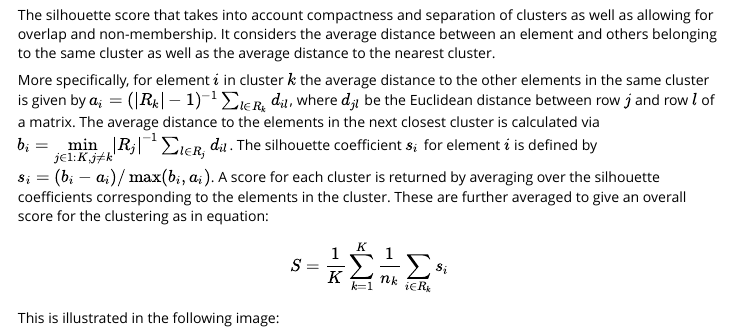
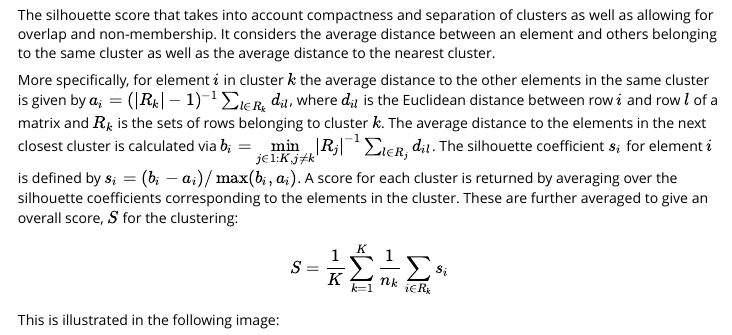
Before and after one commit to eso28599/bisilhouette, an R Markdown document (vignettes/res.Rmd): the page in a window 1100 px wide, from 1600 px down. Rendered offline with R 4.5, knitr and Pandoc, with nearby package versions.

Commit message:
fix typos in vignettes

```diff
--- a/vignettes/res.Rmd
+++ b/vignettes/res.Rmd
@@ -50,7 +50,7 @@ Note that the axes ranges are different as the bisilhouette score is not compora
 ## Silhouette score
 The silhouette score \citep{sil} that takes into account compactness and separation of clusters as well as allowing for overlap and non-membership. It considers the average distance between an element and others belonging to the same cluster as well as the average distance to the nearest cluster.
 
-More specifically, for element $i$ in cluster $k$ the average distance to the other elements in the same cluster is given by $a_{i} =(|R_k|-1)^{-1} \sum_{l \in R_k}d_{il}$, where $d_{jl}$ be the Euclidean distance between row $j$ and row $l$ of a matrix. The average distance to the elements in the next closest cluster is calculated via $b_{i} = \underset{j \in 1:K, j\neq k }{\text{min}}|R_j|^{-1}\sum_{l \in R_j}d_{il}$. The silhouette coefficient $s_{i}$ for element $i$ is defined by $s_{i} =(b_{i} - a_{i})/\operatorname{max}(b_{i},a_{i})$.  A score for each cluster is returned by averaging over the silhouette coefficients corresponding to the elements in the cluster. These are further averaged to give an overall score for the clustering as in equation:
+More specifically, for element $i$ in cluster $k$ the average distance to the other elements in the same cluster is given by $a_{i} =(|R_k|-1)^{-1} \sum_{l \in R_k}d_{il}$, where $d_{il}$ is the Euclidean distance between row $i$ and row $l$ of a matrix and $R_k$ is the sets of rows belonging to cluster $k$. The average distance to the elements in the next closest cluster is calculated via $b_{i} = \underset{j \in 1:K, j\neq k }{\text{min}}|R_j|^{-1}\sum_{l \in R_j}d_{il}$. The silhouette coefficient $s_{i}$ for element $i$ is defined by $s_{i} =(b_{i} - a_{i})/\operatorname{max}(b_{i},a_{i})$.  A score for each cluster is returned by averaging over the silhouette coefficients corresponding to the elements in the cluster. These are further averaged to give an overall score, $S$ for the clustering:
 \begin{equation}\label{eq:sil}
     S = \frac{1}{K}\sum_{k=1}^{K}\frac{1}{n_k}\sum_{i\in R_k}s_{i}
 \end{equation}
```
